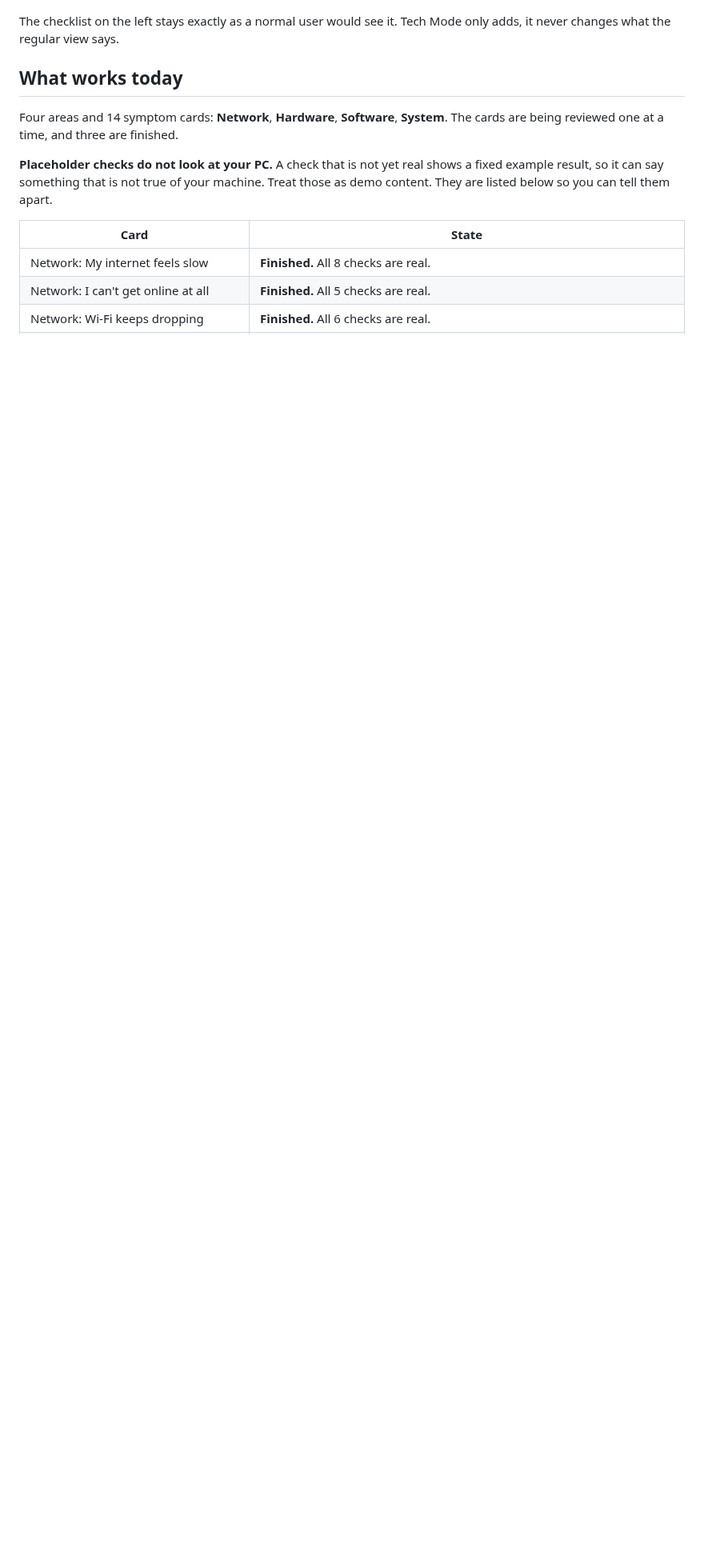
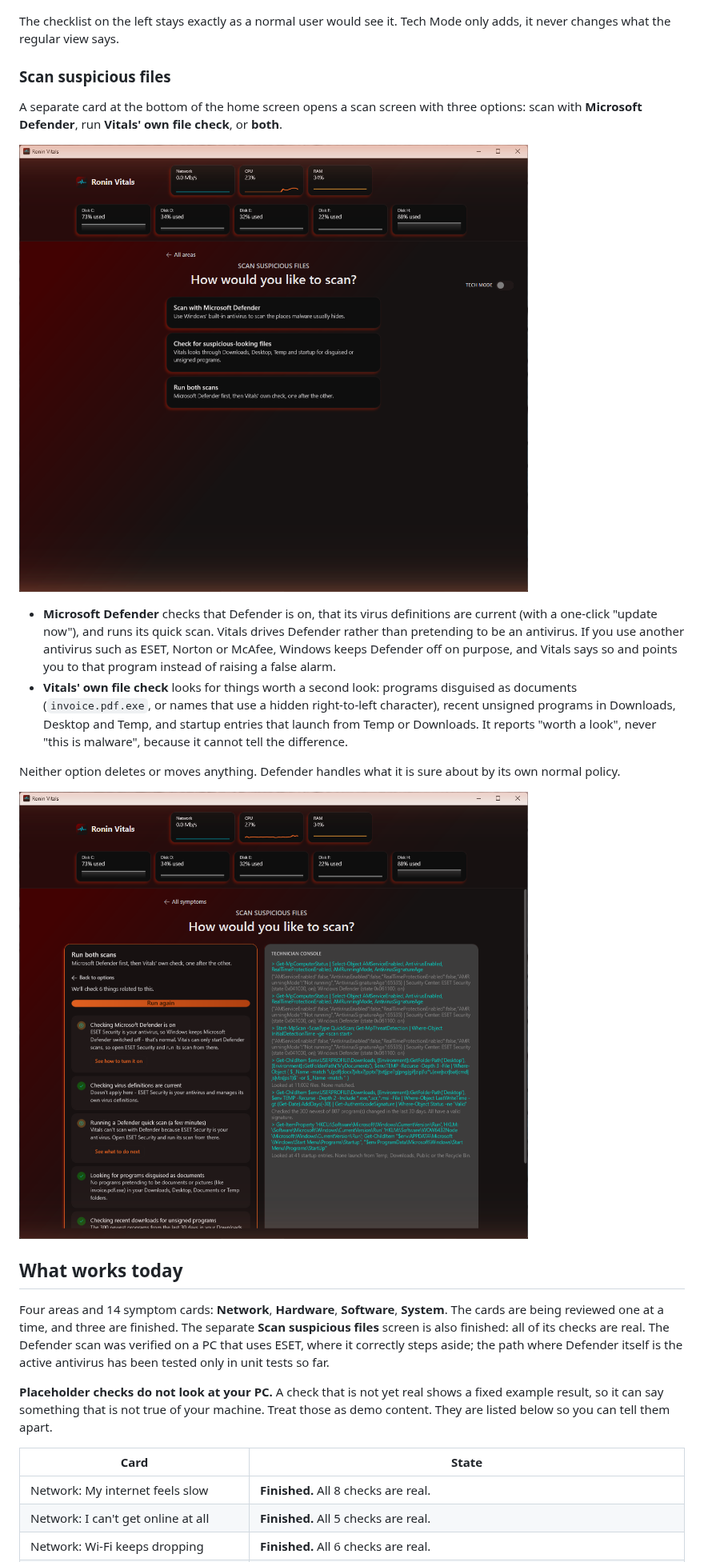
Before and after one commit to PhonicSpider/Ronin-Vitals, a Markdown page: README.md, the part around one of its changes. Shown at 80% size. GitHub-like rendering; pictures changed too: docs/screenshots/scan-options.png (added), docs/screenshots/scan-suspicious-files.png (added); blank space fills up the shorter version.

Commit message:
Add Scan suspicious files: Defender scan, Vitals' own file check, and run-both option

```diff
--- a/README.md
+++ b/README.md
@@ -28,9 +28,22 @@ Flip **Tech Mode** on and the checklist slides left while a **Technician Console
 
 The checklist on the left stays exactly as a normal user would see it. Tech Mode only adds, it never changes what the regular view says.
 
+### Scan suspicious files
+
+A separate card at the bottom of the home screen opens a scan screen with three options: scan with **Microsoft Defender**, run **Vitals' own file check**, or **both**.
+
+![The three scan options](docs/screenshots/scan-options.png)
+
+- **Microsoft Defender** checks that Defender is on, that its virus definitions are current (with a one-click "update now"), and runs its quick scan. Vitals drives Defender rather than pretending to be an antivirus. If you use another antivirus such as ESET, Norton or McAfee, Windows keeps Defender off on purpose, and Vitals says so and points you to that program instead of raising a false alarm.
+- **Vitals' own file check** looks for things worth a second look: programs disguised as documents (`invoice.pdf.exe`, or names that use a hidden right-to-left character), recent unsigned programs in Downloads, Desktop and Temp, and startup entries that launch from Temp or Downloads. It reports "worth a look", never "this is malware", because it cannot tell the difference.
+
+Neither option deletes or moves anything. Defender handles what it is sure about by its own normal policy.
+
+![Both scans with Tech Mode on, on a PC that uses ESET](docs/screenshots/scan-suspicious-files.png)
+
 ## What works today
 
-Four areas and 14 symptom cards: **Network**, **Hardware**, **Software**, **System**. The cards are being reviewed one at a time, and three are finished.
+Four areas and 14 symptom cards: **Network**, **Hardware**, **Software**, **System**. The cards are being reviewed one at a time, and three are finished. The separate **Scan suspicious files** screen is also finished: all of its checks are real. The Defender scan was verified on a PC that uses ESET, where it correctly steps aside; the path where Defender itself is the active antivirus has been tested only in unit tests so far.
 
 **Placeholder checks do not look at your PC.** A check that is not yet real shows a fixed example result, so it can say something that is not true of your machine. Treat those as demo content. They are listed below so you can tell them apart.
 
```
Also changed, not shown: other parts of README.md (+1 -1 lines), 11 other files.
